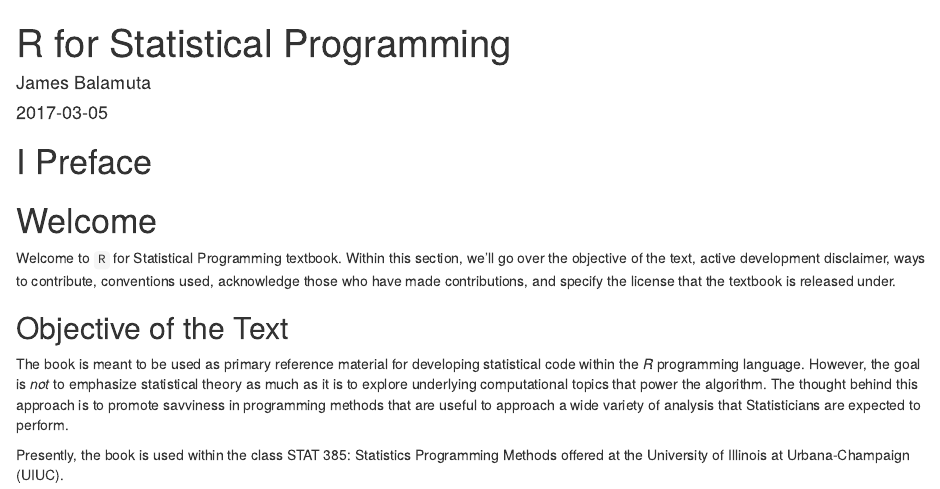
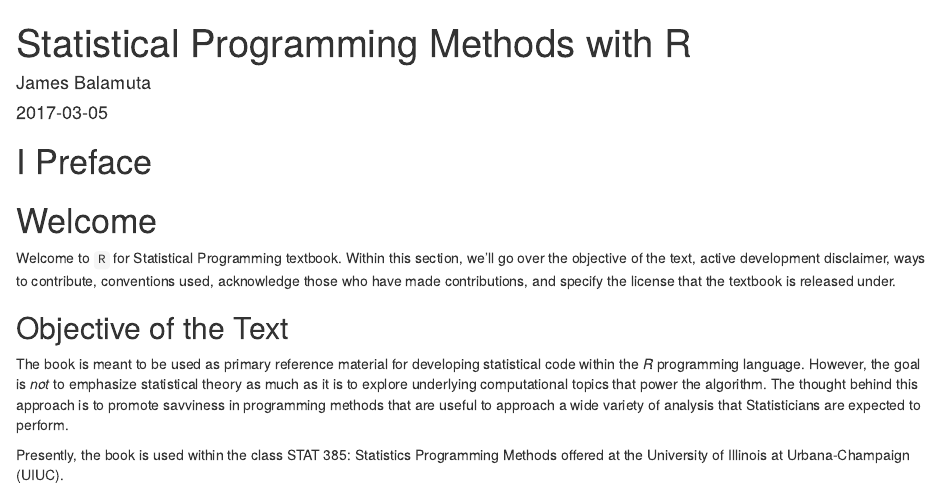
Before and after one commit to coatless/r4sp, an R Markdown document (index.Rmd): the page in a window 1100 px wide, from its top. Rendered offline with R 4.5, knitr and Pandoc, with nearby package versions; drawn as R Markdown's standard HTML page in place of the format the file asks for.

Commit message:
Name change back to SPM w/ R

````diff
--- a/_bookdown.yml
+++ b/_bookdown.yml
@@ -1,2 +1,2 @@
-book_filename: "r4sp"
+book_filename: "spm"
 chapter_name: "Chapter "
--- a/_output.yml
+++ b/_output.yml
@@ -3,11 +3,11 @@ bookdown::gitbook:
   config:
     toc:
       before: |
-        <li><a href="./">R for Statistical Programming</a></li>
+        <li><a href="./">Statistical Programming Methods with R</a></li>
       after: |
-        <li><a href="https://github.com/coatless/r4sp" target="blank">&copy; 2017 James Balamuta</a></li>
+        <li><a href="https://github.com/coatless/spm" target="blank">&copy; 2017 James Balamuta</a></li>
     edit:
-      link: https://github.com/coatless/r4sp/edit/master/%s
+      link: https://github.com/coatless/spm/edit/master/%s
 bookdown::pdf_book:
   includes:
     in_header: styling/latex/preamble.tex
--- a/book.bib
+++ b/book.bib
@@ -1,5 +1,5 @@
-@Book{balamuta2016,
-  title = {Statistical Programming Methods!},
+@Book{balamuta2017,
+  title = {Statistical Programming Methods with R},
   author = {James Balamuta},
   url = {http://thecoatlessprofessor.com/}
 }
--- a/index.Rmd
+++ b/index.Rmd
@@ -1,5 +1,5 @@
 ---
-title: "R for Statistical Programming"
+title: "Statistical Programming Methods with R"
 author: "James Balamuta"
 date: "`r Sys.Date()`"
 site: bookdown::bookdown_site
@@ -8,8 +8,8 @@ bibliography: [book.bib]
 biblio-style: apalike
 link-citations: yes
 description: ""
-url: 'https\://coatless.github.io/r4sp/'
-github-repo: coatless/r4sp
+url: 'https\://coatless.github.io/spm/'
+github-repo: coatless/spm
 ---
 
 ```{r setup, echo=FALSE, message=FALSE, warning=FALSE}
````
Also changed, not shown: README.md, index.Rmd (4 more changed lines), 3 other files.
